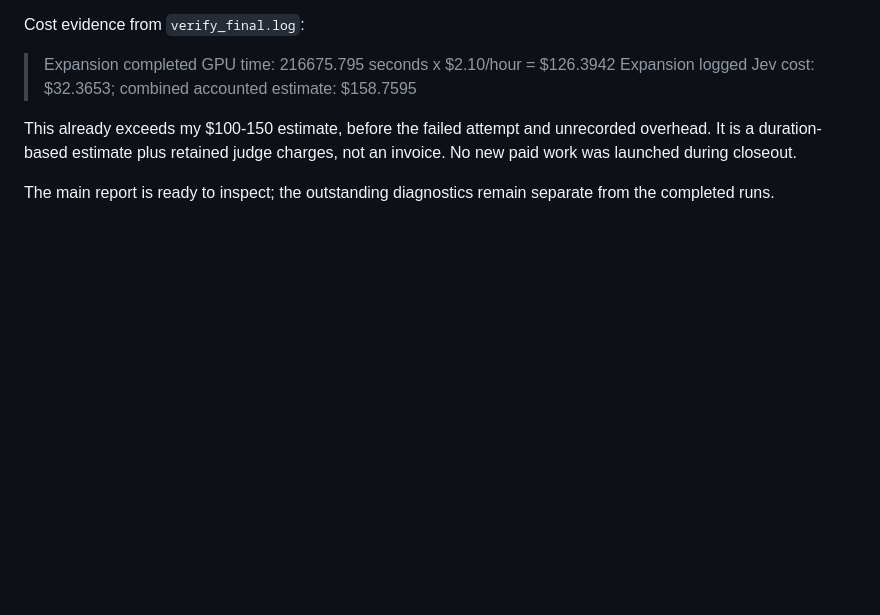
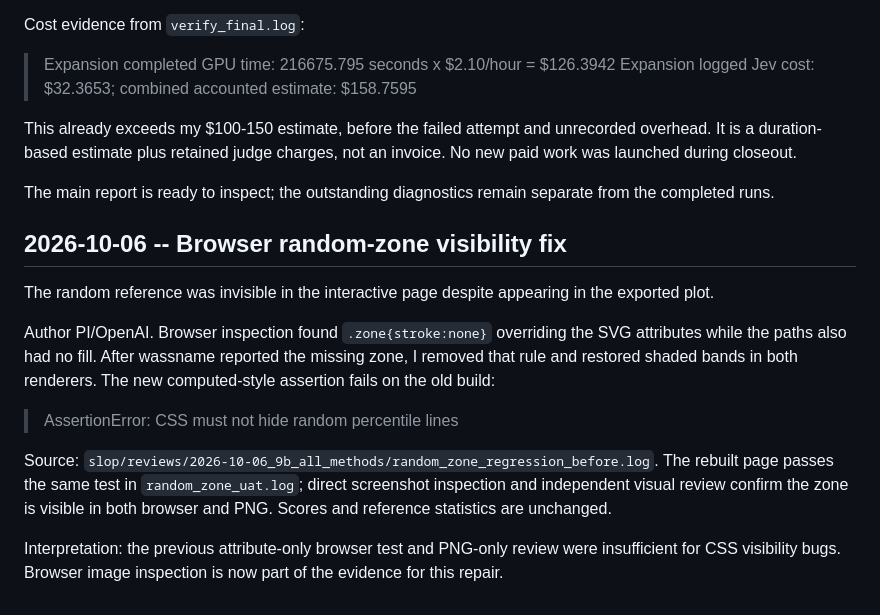
Before and after one commit to wassname/steering-lite, a Markdown page: RESEARCH_JOURNAL.md, the part around the change. Rendered like a GitHub page; blank space fills up the shorter version.

```diff
--- a/RESEARCH_JOURNAL.md
+++ b/RESEARCH_JOURNAL.md
@@ -644,3 +644,15 @@ Cost evidence from `verify_final.log`:
 This already exceeds my $100-150 estimate, before the failed attempt and unrecorded overhead. It is a duration-based estimate plus retained judge charges, not an invoice. No new paid work was launched during closeout.
 
 The main report is ready to inspect; the outstanding diagnostics remain separate from the completed runs.
+
+## 2026-10-06 -- Browser random-zone visibility fix
+
+The random reference was invisible in the interactive page despite appearing in the exported plot.
+
+Author PI/OpenAI. Browser inspection found `.zone{stroke:none}` overriding the SVG attributes while the paths also had no fill. After wassname reported the missing zone, I removed that rule and restored shaded bands in both renderers. The new computed-style assertion fails on the old build:
+
+> AssertionError: CSS must not hide random percentile lines
+
+Source: `slop/reviews/2026-10-06_9b_all_methods/random_zone_regression_before.log`. The rebuilt page passes the same test in `random_zone_uat.log`; direct screenshot inspection and independent visual review confirm the zone is visible in both browser and PNG. Scores and reference statistics are unchanged.
+
+Interpretation: the previous attribute-only browser test and PNG-only review were insufficient for CSS visibility bugs. Browser image inspection is now part of the evidence for this repair.
```
Also changed, not shown: README.md (+1 -1 lines), slop/specs/20261006_bsbench_eval_frozen.md (+1 -1 lines), assets/bsbench_qwen3.5-9b_main.png, 13 other files.
